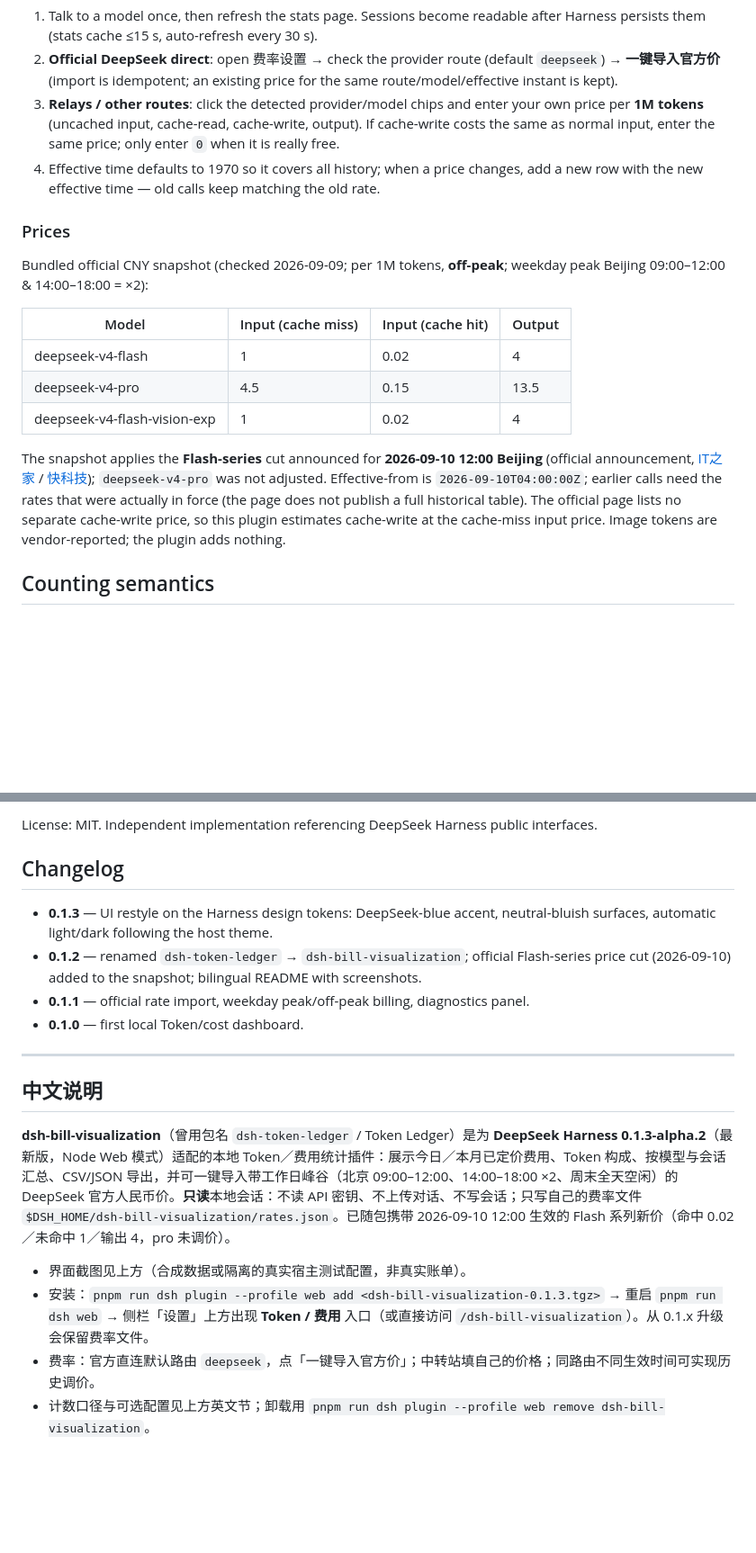
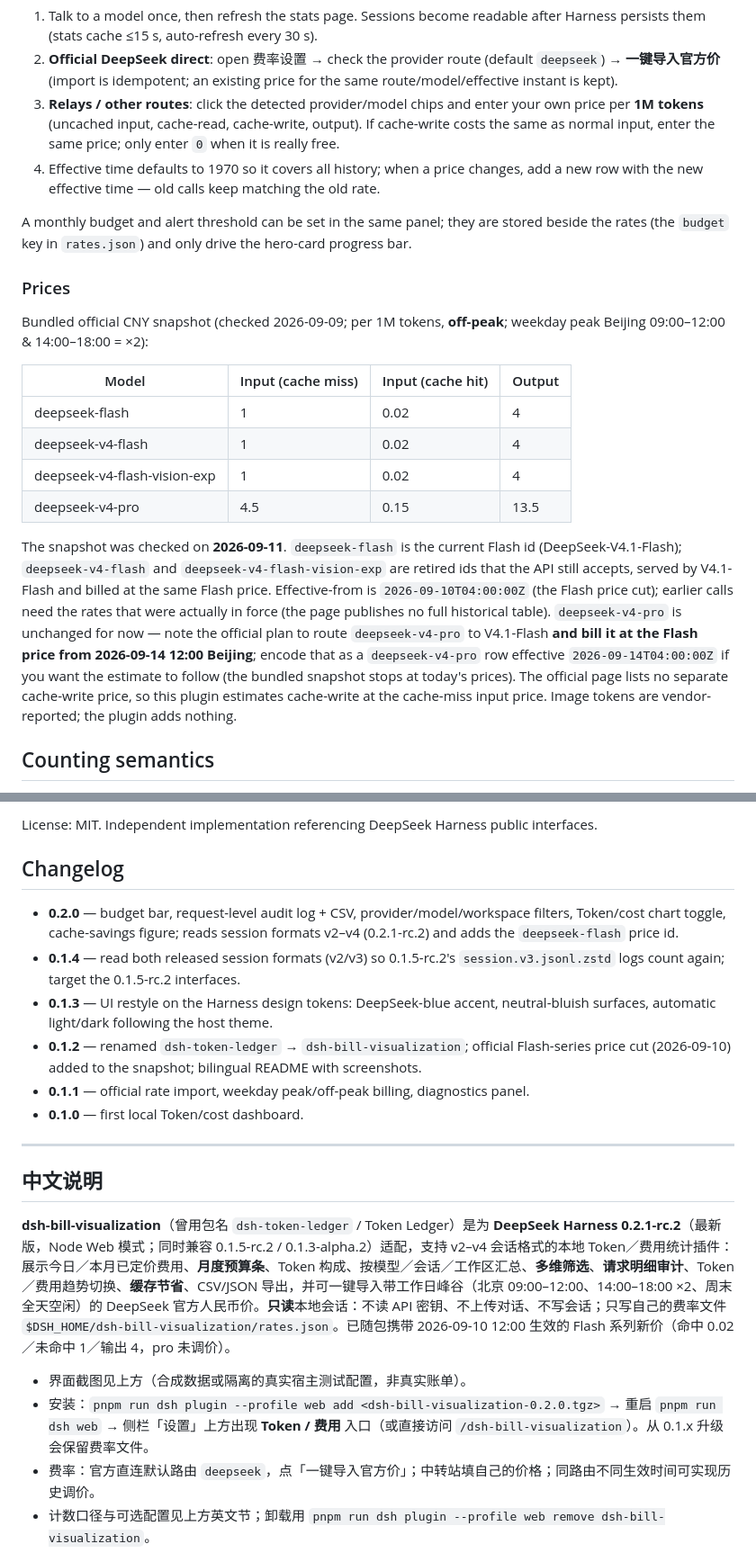
Before and after one commit to Foxhea/dsh-bill-visualization, a Markdown page: README.md, 2 parts joined by grey strips. Shown at 90% size. Drawn GitHub-style; blank space fills up the shorter version.

```diff
--- a/README.md
+++ b/README.md
@@ -68,17 +72,20 @@ Uninstalling never deletes your rate file.
 3. **Relays / other routes**: click the detected provider/model chips and enter your own price per **1M tokens** (uncached input, cache-read, cache-write, output). If cache-write costs the same as normal input, enter the same price; only enter `0` when it is really free.
 4. Effective time defaults to 1970 so it covers all history; when a price changes, add a new row with the new effective time — old calls keep matching the old rate.
 
+A monthly budget and alert threshold can be set in the same panel; they are stored beside the rates (the `budget` key in `rates.json`) and only drive the hero-card progress bar.
+
 ### Prices
 
 Bundled official CNY snapshot (checked 2026-09-09; per 1M tokens, **off-peak**; weekday peak Beijing 09:00–12:00 & 14:00–18:00 = ×2):
 
 | Model | Input (cache miss) | Input (cache hit) | Output |
 | --- | --- | --- | --- |
+| deepseek-flash | 1 | 0.02 | 4 |
 | deepseek-v4-flash | 1 | 0.02 | 4 |
+| deepseek-v4-flash-vision-exp | 1 | 0.02 | 4 |
 | deepseek-v4-pro | 4.5 | 0.15 | 13.5 |
-| deepseek-v4-flash-vision-exp | 1 | 0.02 | 4 |
 
-The snapshot applies the **Flash-series** cut announced for **2026-09-10 12:00 Beijing** (official announcement, [IT之家](https://m.ithome.com/html/999953.htm) / [快科技](https://www.chinaz.com/2026/0909/1776003.shtml)); `deepseek-v4-pro` was not adjusted. Effective-from is `2026-09-10T04:00:00Z`; earlier calls need the rates that were actually in force (the page does not publish a full historical table). The official page lists no separate cache-write price, so this plugin estimates cache-write at the cache-miss input price. Image tokens are vendor-reported; the plugin adds nothing.
+The snapshot was checked on **2026-09-11**. `deepseek-flash` is the current Flash id (DeepSeek-V4.1-Flash); `deepseek-v4-flash` and `deepseek-v4-flash-vision-exp` are retired ids that the API still accepts, served by V4.1-Flash and billed at the same Flash price. Effective-from is `2026-09-10T04:00:00Z` (the Flash price cut); earlier calls need the rates that were actually in force (the page publishes no full historical table). `deepseek-v4-pro` is unchanged for now — note the official plan to route `deepseek-v4-pro` to V4.1-Flash **and bill it at the Flash price from 2026-09-14 12:00 Beijing**; encode that as a `deepseek-v4-pro` row effective `2026-09-14T04:00:00Z` if you want the estimate to follow (the bundled snapshot stops at today's prices). The official page lists no separate cache-write price, so this plugin estimates cache-write at the cache-miss input price. Image tokens are vendor-reported; the plugin adds nothing.
 
 ## Counting semantics
 
@@ -113,6 +121,8 @@ License: MIT. Independent implementation referencing DeepSeek Harness public int
 
 ## Changelog
 
+- **0.2.0** — budget bar, request-level audit log + CSV, provider/model/workspace filters, Token/cost chart toggle, cache-savings figure; reads session formats v2–v4 (0.2.1-rc.2) and adds the `deepseek-flash` price id.
+- **0.1.4** — read both released session formats (v2/v3) so 0.1.5-rc.2's `session.v3.jsonl.zstd` logs count again; target the 0.1.5-rc.2 interfaces.
 - **0.1.3** — UI restyle on the Harness design tokens: DeepSeek-blue accent, neutral-bluish surfaces, automatic light/dark following the host theme.
 - **0.1.2** — renamed `dsh-token-ledger` → `dsh-bill-visualization`; official Flash-series price cut (2026-09-10) added to the snapshot; bilingual README with screenshots.
 - **0.1.1** — official rate import, weekday peak/off-peak billing, diagnostics panel.
@@ -122,10 +132,10 @@ License: MIT. Independent implementation referencing DeepSeek Harness public int
 
 ## 中文说明
 
-**dsh-bill-visualization**（曾用包名 `dsh-token-ledger` / Token Ledger）是为 **DeepSeek Harness 0.1.3-alpha.2**（最新版，Node Web 模式）适配的本地 Token／费用统计插件：展示今日／本月已定价费用、Token 构成、按模型与会话汇总、CSV/JSON 导出，并可一键导入带工作日峰谷（北京 09:00–12:00、14:00–18:00 ×2、周末全天空闲）的 DeepSeek 官方人民币价。**只读**本地会话：不读 API 密钥、不上传对话、不写会话；只写自己的费率文件 `$DSH_HOME/dsh-bill-visualization/rates.json`。已随包携带 2026-09-10 12:00 生效的 Flash 系列新价（命中 0.02／未命中 1／输出 4，pro 未调价）。
+**dsh-bill-visualization**（曾用包名 `dsh-token-ledger` / Token Ledger）是为 **DeepSeek Harness 0.2.1-rc.2**（最新版，Node Web 模式；同时兼容 0.1.5-rc.2 / 0.1.3-alpha.2）适配，支持 v2–v4 会话格式的本地 Token／费用统计插件：展示今日／本月已定价费用、**月度预算条**、Token 构成、按模型／会话／工作区汇总、**多维筛选**、**请求明细审计**、Token／费用趋势切换、**缓存节省**、CSV/JSON 导出，并可一键导入带工作日峰谷（北京 09:00–12:00、14:00–18:00 ×2、周末全天空闲）的 DeepSeek 官方人民币价。**只读**本地会话：不读 API 密钥、不上传对话、不写会话；只写自己的费率文件 `$DSH_HOME/dsh-bill-visualization/rates.json`。已随包携带 2026-09-10 12:00 生效的 Flash 系列新价（命中 0.02／未命中 1／输出 4，pro 未调价）。
 
 - 界面截图见上方（合成数据或隔离的真实宿主测试配置，非真实账单）。
-- 安装：`pnpm run dsh plugin --profile web add <dsh-bill-visualization-0.1.3.tgz>` → 重启 `pnpm run dsh web` → 侧栏「设置」上方出现 **Token / 费用** 入口（或直接访问 `/dsh-bill-visualization`）。从 0.1.x 升级会保留费率文件。
+- 安装：`pnpm run dsh plugin --profile web add <dsh-bill-visualization-0.2.0.tgz>` → 重启 `pnpm run dsh web` → 侧栏「设置」上方出现 **Token / 费用** 入口（或直接访问 `/dsh-bill-visualization`）。从 0.1.x 升级会保留费率文件。
 - 费率：官方直连默认路由 `deepseek`，点「一键导入官方价」；中转站填自己的价格；同路由不同生效时间可实现历史调价。
 - 计数口径与可选配置见上方英文节；卸载用 `pnpm run dsh plugin --profile web remove dsh-bill-visualization`。
 - 测试：`node --test tests/*.test.js`（36 项通过）。
```
Also changed, not shown: other parts of README.md (+9 -4 lines), COMPATIBILITY.md (+17 -12 lines), TEST-REPORT.md (+14 -1 lines), qa/mobile-demo.png, qa/overview-dark.png, qa/overview-demo.png, qa/rates-demo.png, qa/sidebar-dark.png, qa/sidebar-demo.png, 10 other files.
